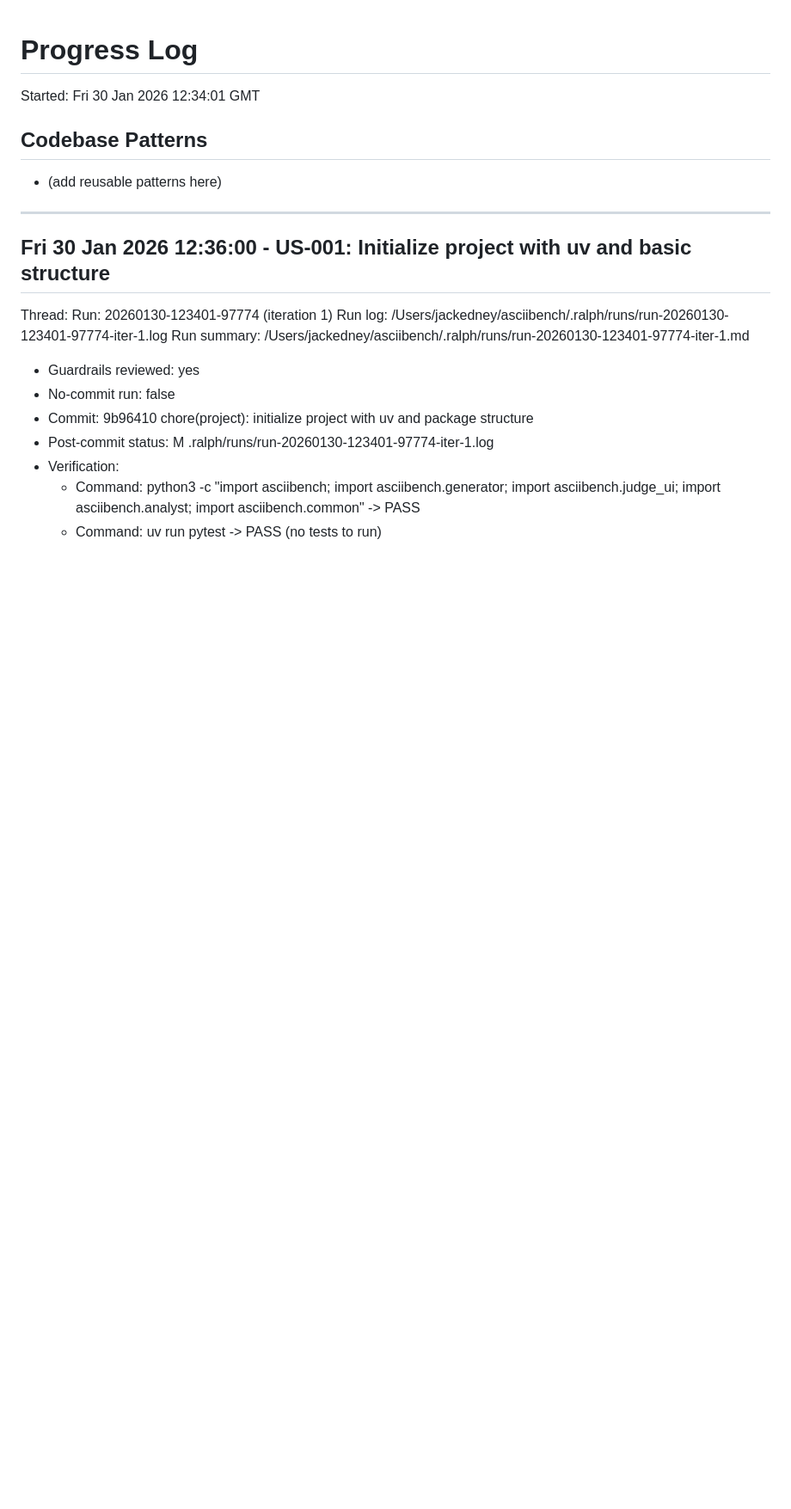
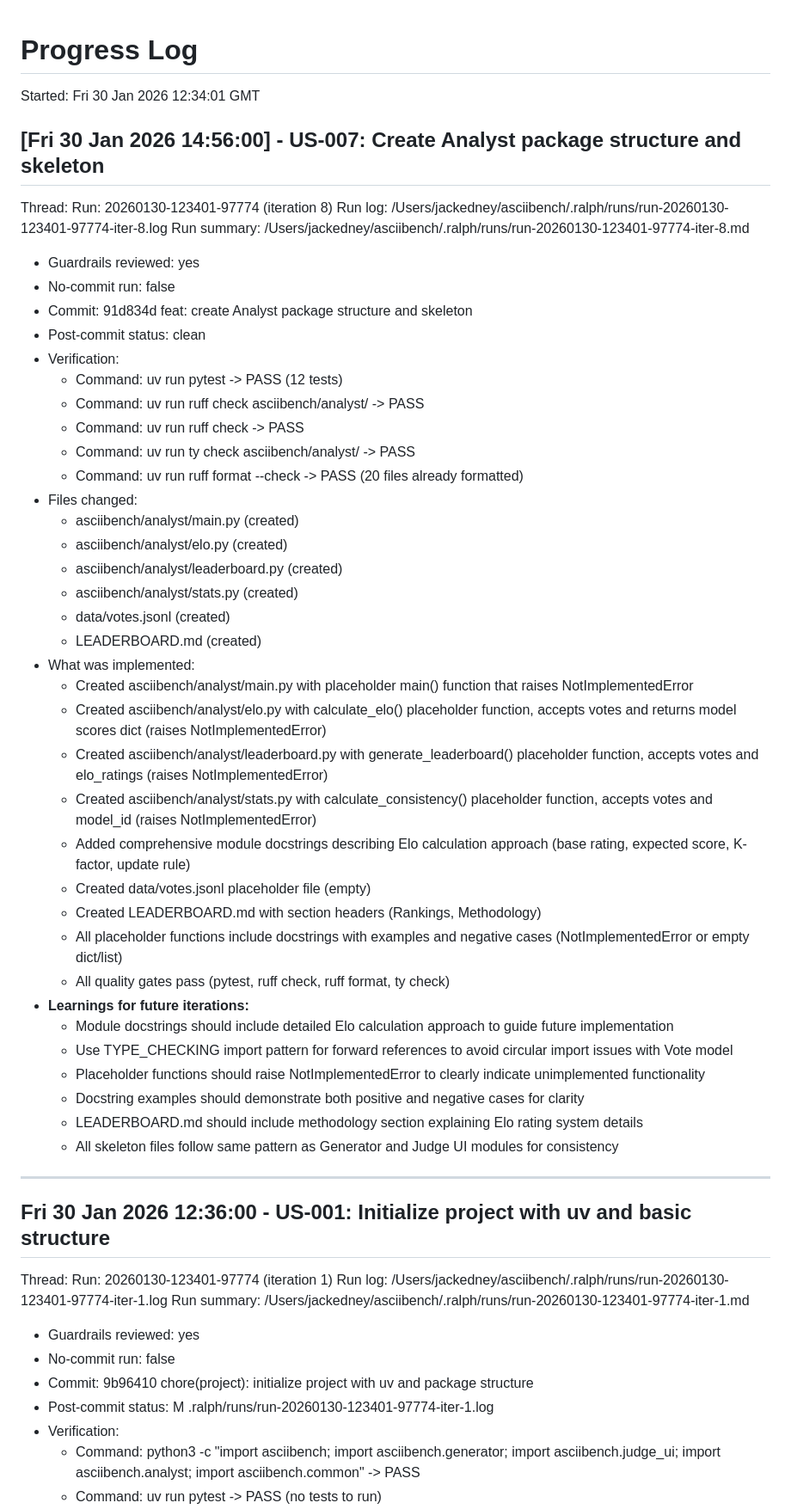
Before and after one commit to jackedney/asciibench, a Markdown page: .ralph/progress.md, the part around the change. Shown at 86% size. Drawn GitHub-style; blank space fills up the shorter version.

Commit message:
chore: add progress entry for US-007

```diff
--- a/.ralph/progress.md
+++ b/.ralph/progress.md
@@ -1,8 +1,46 @@
 # Progress Log
 Started: Fri 30 Jan 2026 12:34:01 GMT
 
-## Codebase Patterns
-- (add reusable patterns here)
+
+## [Fri 30 Jan 2026 14:56:00] - US-007: Create Analyst package structure and skeleton
+Thread:
+Run: 20260130-123401-97774 (iteration 8)
+Run log: /Users/jackedney/asciibench/.ralph/runs/run-20260130-123401-97774-iter-8.log
+Run summary: /Users/jackedney/asciibench/.ralph/runs/run-20260130-123401-97774-iter-8.md
+- Guardrails reviewed: yes
+- No-commit run: false
+- Commit: 91d834d feat: create Analyst package structure and skeleton
+- Post-commit status: clean
+- Verification:
+  - Command: uv run pytest -> PASS (12 tests)
+  - Command: uv run ruff check asciibench/analyst/ -> PASS
+  - Command: uv run ruff check -> PASS
+  - Command: uv run ty check asciibench/analyst/ -> PASS
+  - Command: uv run ruff format --check -> PASS (20 files already formatted)
+- Files changed:
+  - asciibench/analyst/main.py (created)
+  - asciibench/analyst/elo.py (created)
+  - asciibench/analyst/leaderboard.py (created)
+  - asciibench/analyst/stats.py (created)
+  - data/votes.jsonl (created)
+  - LEADERBOARD.md (created)
+- What was implemented:
+  - Created asciibench/analyst/main.py with placeholder main() function that raises NotImplementedError
+  - Created asciibench/analyst/elo.py with calculate_elo() placeholder function, accepts votes and returns model scores dict (raises NotImplementedError)
+  - Created asciibench/analyst/leaderboard.py with generate_leaderboard() placeholder function, accepts votes and elo_ratings (raises NotImplementedError)
+  - Created asciibench/analyst/stats.py with calculate_consistency() placeholder function, accepts votes and model_id (raises NotImplementedError)
+  - Added comprehensive module docstrings describing Elo calculation approach (base rating, expected score, K-factor, update rule)
+  - Created data/votes.jsonl placeholder file (empty)
+  - Created LEADERBOARD.md with section headers (Rankings, Methodology)
+  - All placeholder functions include docstrings with examples and negative cases (NotImplementedError or empty dict/list)
+  - All quality gates pass (pytest, ruff check, ruff format, ty check)
+- **Learnings for future iterations:**
+  - Module docstrings should include detailed Elo calculation approach to guide future implementation
+  - Use TYPE_CHECKING import pattern for forward references to avoid circular import issues with Vote model
+  - Placeholder functions should raise NotImplementedError to clearly indicate unimplemented functionality
+  - Docstring examples should demonstrate both positive and negative cases for clarity
+  - LEADERBOARD.md should include methodology section explaining Elo rating system details
+  - All skeleton files follow same pattern as Generator and Judge UI modules for consistency
 
 ---
 
```
